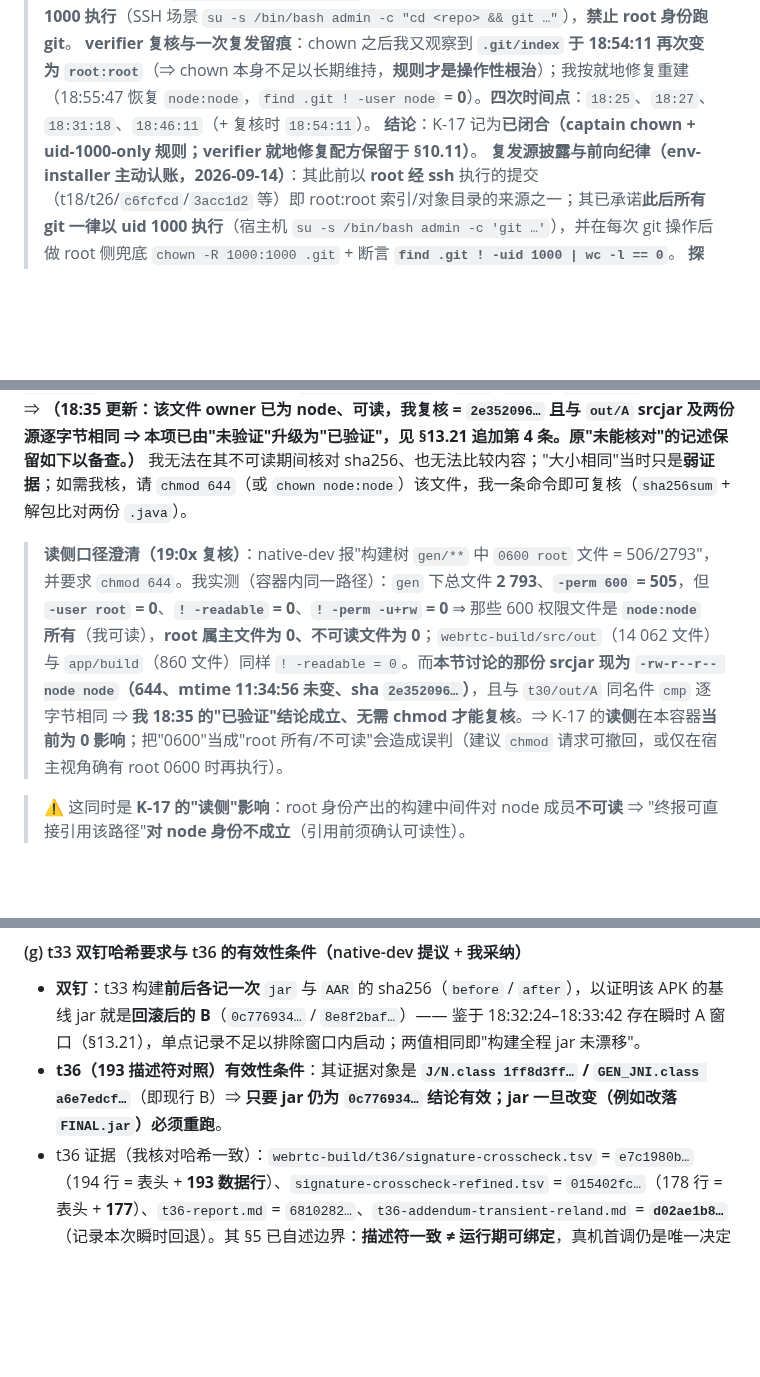
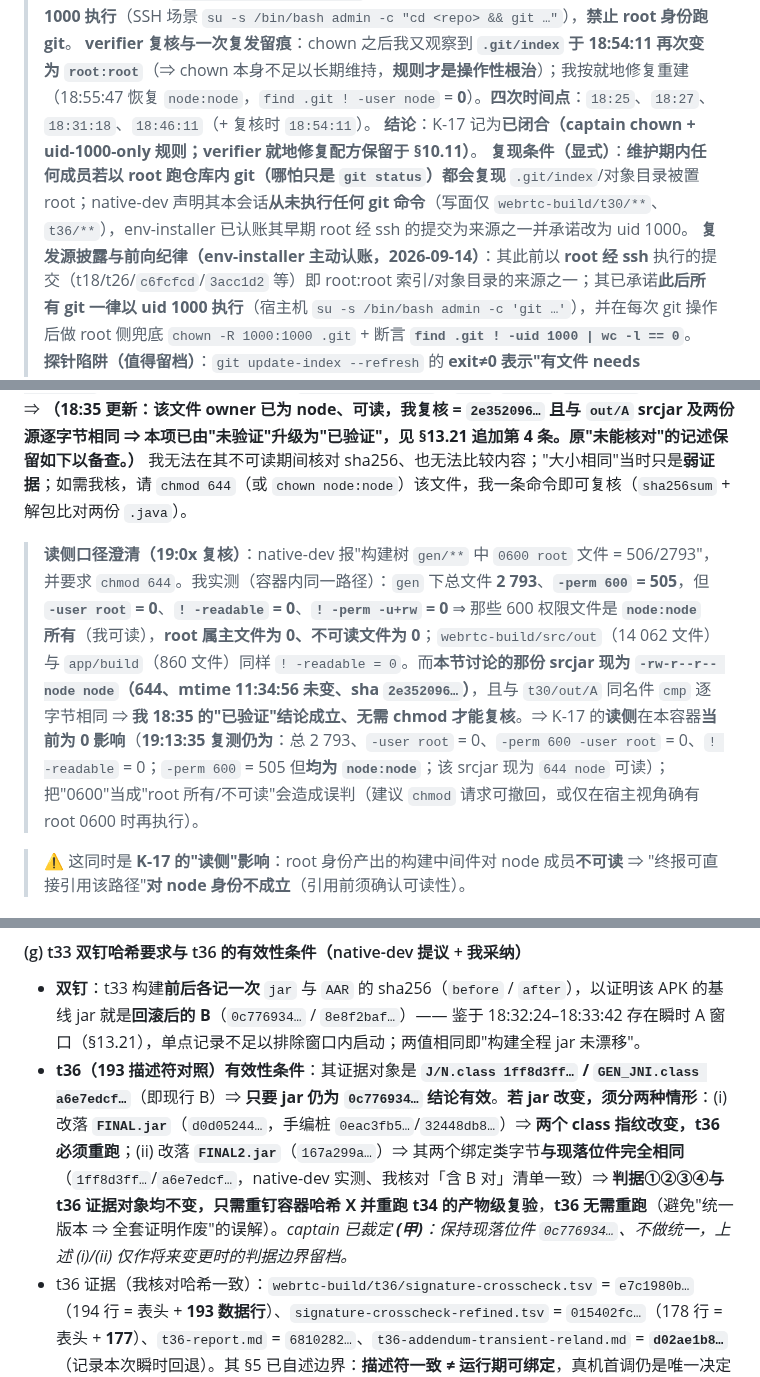
Before and after one commit to custompal/webrtc-demo, a Markdown page: reports/99-final-report.md, 3 parts joined by grey strips. Drawn GitHub-style; blank space fills up the shorter version.

Commit message:
verifier 三处收口：① §13.20 补“改名≠从未落位”（A 件 18:32:24 确曾拷入交付路径、18:33:42 回滚，证据 t36-addendum d02ae1b8 + logs 1b656cc3）；② §13.22(g) 细化变更重跑边界（FINAL.jar 改两 class 指纹⇒t36 重跑；FINAL2.jar 两 class 字节相同⇒判据与 t36 不变，仅重钉 X；captain 已裁定(甲)）；③ §13.15(d) 显式写“维护期任何成员以 root 跑 git 都会复现”+ native-dev 无 git 使用声明 + env-installer 认账；§13.16(b) 补 19:13:35 读侧复测数据（root/不可读均 0）

```diff
--- a/reports/99-final-report.md
+++ b/reports/99-final-report.md
@@ -1144,6 +1144,7 @@ llvm-readelf -lW /tmp/guard/lib/arm64-v8a/*.so | grep LOAD
 > **已执行**：`chown -R 1000:1000 /opt-dsh-workspaces/code/webrtc-demo/.git`（含 `.git/index` 与全部 objects），并以 uid 1000 实测 `git status/log/rev-parse` 正常；**全队规则：仓库内所有 git 命令一律以 uid 1000 执行**（SSH 场景 `su -s /bin/bash admin -c "cd <repo> && git …"`），**禁止 root 身份跑 git**。
 > **verifier 复核与一次复发留痕**：chown 之后我又观察到 **`.git/index` 于 18:54:11 再次变为 `root:root`**（⇒ chown 本身不足以长期维持，**规则才是操作性根治**）；我按就地修复重建（18:55:47 恢复 `node:node`，`find .git ! -user node` = **0**）。**四次时间点**：`18:25`、`18:27`、`18:31:18`、`18:46:11`（+ 复核时 `18:54:11`）。
 > **结论**：K-17 记为**已闭合（captain chown + uid-1000-only 规则；verifier 就地修复配方保留于 §10.11）**。
+> **复现条件（显式）**：**维护期内任何成员若以 root 跑仓库内 git（哪怕只是 `git status`）都会复现** `.git/index`/对象目录被置 root；native-dev 声明其本会话**从未执行任何 git 命令**（写面仅 `webrtc-build/t30/**`、`t36/**`），env-installer 已认账其早期 root 经 ssh 的提交为来源之一并承诺改为 uid 1000。
 > **复发源披露与前向纪律（env-installer 主动认账，2026-09-14）**：其此前以 **root 经 ssh** 执行的提交（t18/t26/`c6fcfcd`/`3acc1d2` 等）即 root:root 索引/对象目录的来源之一；其已承诺**此后所有 git 一律以 uid 1000 执行**（宿主机 `su -s /bin/bash admin -c 'git …'`），并在每次 git 操作后做 root 侧兜底 `chown -R 1000:1000 .git` + 断言 **`find .git ! -uid 1000 | wc -l == 0`**。
 > **探针陷阱（值得留档）**：`git update-index --refresh` 的 **exit≠0 表示"有文件 needs update"**，**不是**权限失败（env-installer 首轮即据此误判"仍不可写"）；判可写性应使用 **`test -w .git/index` / `touch .git/index` / `git add` 演练** 三条真探针。
 > **dangling 对象现状**：可写性演练累计留下 **6 个 dangling blob**（`49407c77`、`56dbbdc6`、`9ae37822`、`c00db6f3`、`9daeafb9`、`2757c6f6`）——均无引用、不影响 ref/tree、`git gc` 可回收；非交付物，**不构成缺陷**。
@@ -1164,7 +1165,7 @@ llvm-readelf -lW /tmp/guard/lib/arm64-v8a/*.so | grep LOAD
 native-dev 称 webrtc-builder 在**构建树**内独立跑出同名 srcjar：`webrtc-build/src/out/Release-arm64/gen/sdk/android/libjingle_peerconnection_so__jni_registration.srcjar`，sha256 同为 `2e352096…`。
 **我的实测**：该文件确实存在（**62 140 B**，mtime **11:34:56**），但权限为 **`-rw------- root root`（0600）** ⇒ **uid 1000 读取 `Permission denied`**（`head`/`jar xf`/`sha256sum` 均失败）。
 ⇒ **（18:35 更新：该文件 owner 已为 node、可读，我复核 = `2e352096…` 且与 `out/A` srcjar 及两份源逐字节相同 ⇒ 本项已由"未验证"升级为"已验证"，见 §13.21 追加第 4 条。原"未能核对"的记述保留如下以备查。）** 我无法在其不可读期间核对 sha256、也无法比较内容；"大小相同"当时只是**弱证据**；如需我核，请 `chmod 644`（或 `chown node:node`）该文件，我一条命令即可复核（`sha256sum` + 解包比对两份 `.java`）。
-> **读侧口径澄清（19:0x 复核）**：native-dev 报"构建树 `gen/**` 中 `0600 root` 文件 = 506/2793"，并要求 `chmod 644`。我实测（容器内同一路径）：`gen` 下总文件 **2 793**、**`-perm 600` = 505**，但 **`-user root` = 0**、**`! -readable` = 0**、**`! -perm -u+rw` = 0** ⇒ 那些 600 权限文件是 **`node:node` 所有**（我可读），**root 属主文件为 0、不可读文件为 0**；`webrtc-build/src/out`（14 062 文件）与 `app/build`（860 文件）同样 `! -readable = 0`。而**本节讨论的那份 srcjar 现为 `-rw-r--r-- node node`（644、mtime 11:34:56 未变、sha `2e352096…`）**，且与 `t30/out/A` 同名件 `cmp` 逐字节相同 ⇒ **我 18:35 的"已验证"结论成立、无需 chmod 才能复核**。⇒ K-17 的**读侧**在本容器**当前为 0 影响**；把"0600"当成"root 所有/不可读"会造成误判（建议 `chmod` 请求可撤回，或仅在宿主视角确有 root 0600 时再执行）。
+> **读侧口径澄清（19:0x 复核）**：native-dev 报"构建树 `gen/**` 中 `0600 root` 文件 = 506/2793"，并要求 `chmod 644`。我实测（容器内同一路径）：`gen` 下总文件 **2 793**、**`-perm 600` = 505**，但 **`-user root` = 0**、**`! -readable` = 0**、**`! -perm -u+rw` = 0** ⇒ 那些 600 权限文件是 **`node:node` 所有**（我可读），**root 属主文件为 0、不可读文件为 0**；`webrtc-build/src/out`（14 062 文件）与 `app/build`（860 文件）同样 `! -readable = 0`。而**本节讨论的那份 srcjar 现为 `-rw-r--r-- node node`（644、mtime 11:34:56 未变、sha `2e352096…`）**，且与 `t30/out/A` 同名件 `cmp` 逐字节相同 ⇒ **我 18:35 的"已验证"结论成立、无需 chmod 才能复核**。⇒ K-17 的**读侧**在本容器**当前为 0 影响**（**19:13:35 复测仍为**：总 2 793、`-user root` = 0、`-perm 600 -user root` = 0、`! -readable` = 0；`-perm 600` = 505 但**均为 `node:node`**；该 srcjar 现为 `644 node` 可读）；把"0600"当成"root 所有/不可读"会造成误判（建议 `chmod` 请求可撤回，或仅在宿主视角确有 root 0600 时再执行）。
 
 > ⚠️ 这同时是 **K-17 的"读侧"影响**：root 身份产出的构建中间件对 node 成员**不可读** ⇒ "终报可直接引用该路径"**对 node 身份不成立**（引用前须确认可读性）。
 
@@ -1340,7 +1342,7 @@ GEN_JNI.class  = a6e7edcf9b90a4f7a15273de580bf7faf35ac7f818a4345c9618fd75fea40f0
 
 #### (g) t33 **双钉哈希**要求与 t36 的有效性条件（native-dev 提议 + 我采纳）
 - **双钉**：t33 构建**前后各记一次** `jar` 与 `AAR` 的 sha256（`before` / `after`），以证明该 APK 的基线 jar 就是**回滚后的 B**（`0c776934…` / `8e8f2baf…`）—— 鉴于 18:32:24–18:33:42 存在瞬时 A 窗口（§13.21），单点记录不足以排除窗口内启动；两值相同即"构建全程 jar 未漂移"。
-- **t36（193 描述符对照）有效性条件**：其证据对象是 **`J/N.class 1ff8d3ff…` / `GEN_JNI.class a6e7edcf…`**（即现行 B）⇒ **只要 jar 仍为 `0c776934…` 结论有效；jar 一旦改变（例如改落 `FINAL.jar`）必须重跑**。
+- **t36（193 描述符对照）有效性条件**：其证据对象是 **`J/N.class 1ff8d3ff…` / `GEN_JNI.class a6e7edcf…`**（即现行 B）⇒ **只要 jar 仍为 `0c776934…` 结论有效**。**若 jar 改变，须分两种情形**：(i) 改落 **`FINAL.jar`**（`d0d05244…`，手编桩 `0eac3fb5…`/`32448db8…`）⇒ **两个 class 指纹改变，t36 必须重跑**；(ii) 改落 **`FINAL2.jar`**（`167a299a…`）⇒ 其两个绑定类字节**与现落位件完全相同**（`1ff8d3ff…`/`a6e7edcf…`，native-dev 实测、我核对「含 B 对」清单一致）⇒ **判据①②③④与 t36 证据对象均不变，只需重钉容器哈希 X 并重跑 t34 的产物级复验**，**t36 无需重跑**（避免"统一版本 ⇒ 全套证明作废"的误解）。*captain 已裁定 **(甲)**：保持现落位件 `0c776934…`、不做统一，上述 (i)/(ii) 仅作将来变更时的判据边界留档。*
 - t36 证据（我核对哈希一致）：`webrtc-build/t36/signature-crosscheck.tsv` = `e7c1980b…`（194 行 = 表头 + **193 数据行**）、`signature-crosscheck-refined.tsv` = `015402fc…`（178 行 = 表头 + **177**）、`t36-report.md` = `6810282…`、`t36-addendum-transient-reland.md` = **`d02ae1b8…`**（记录本次瞬时回退）。其 §5 已自述边界：**描述符一致 ≠ 运行期可绑定**，真机首调仍是唯一决定性判据 —— 与本报告 §13.3 口径一致。
 
 #### (f) t33 构建日志内的两道门（env-installer 新增，t34 直接引用）
```
Also changed, not shown: other parts of reports/99-final-report.md (+1 -0 lines).
